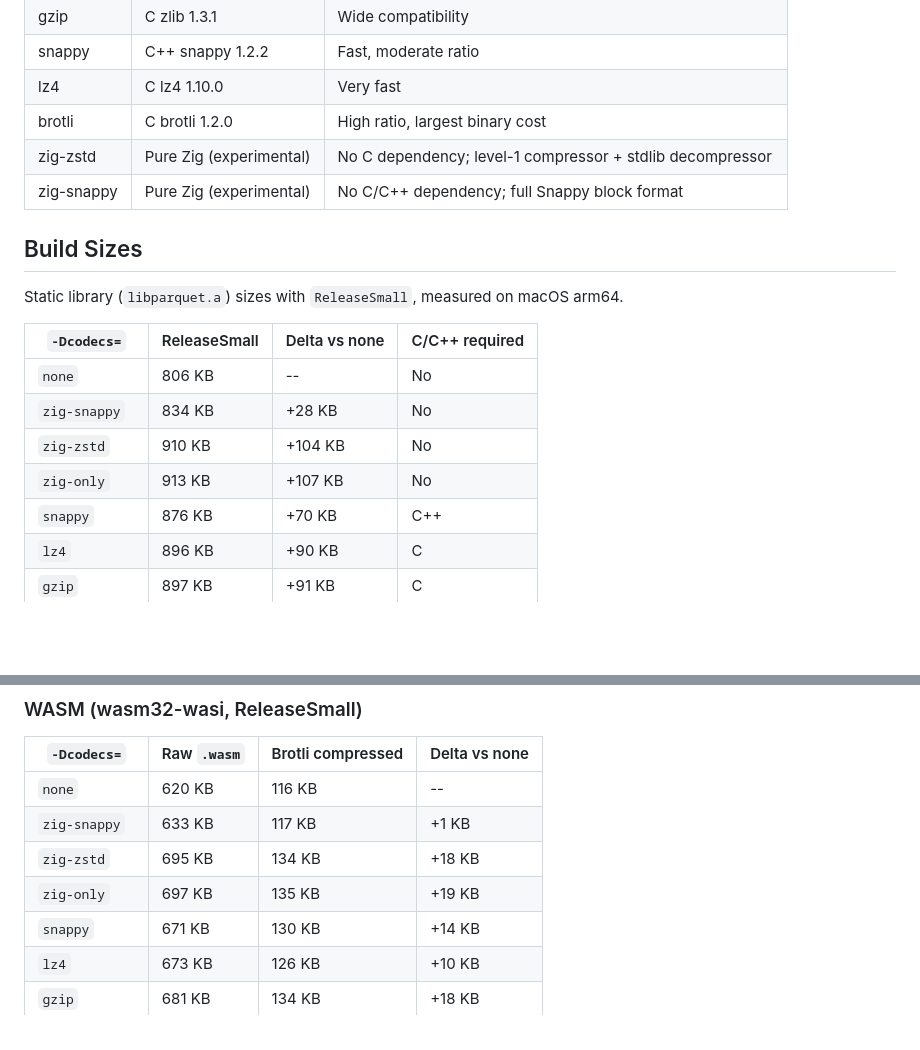
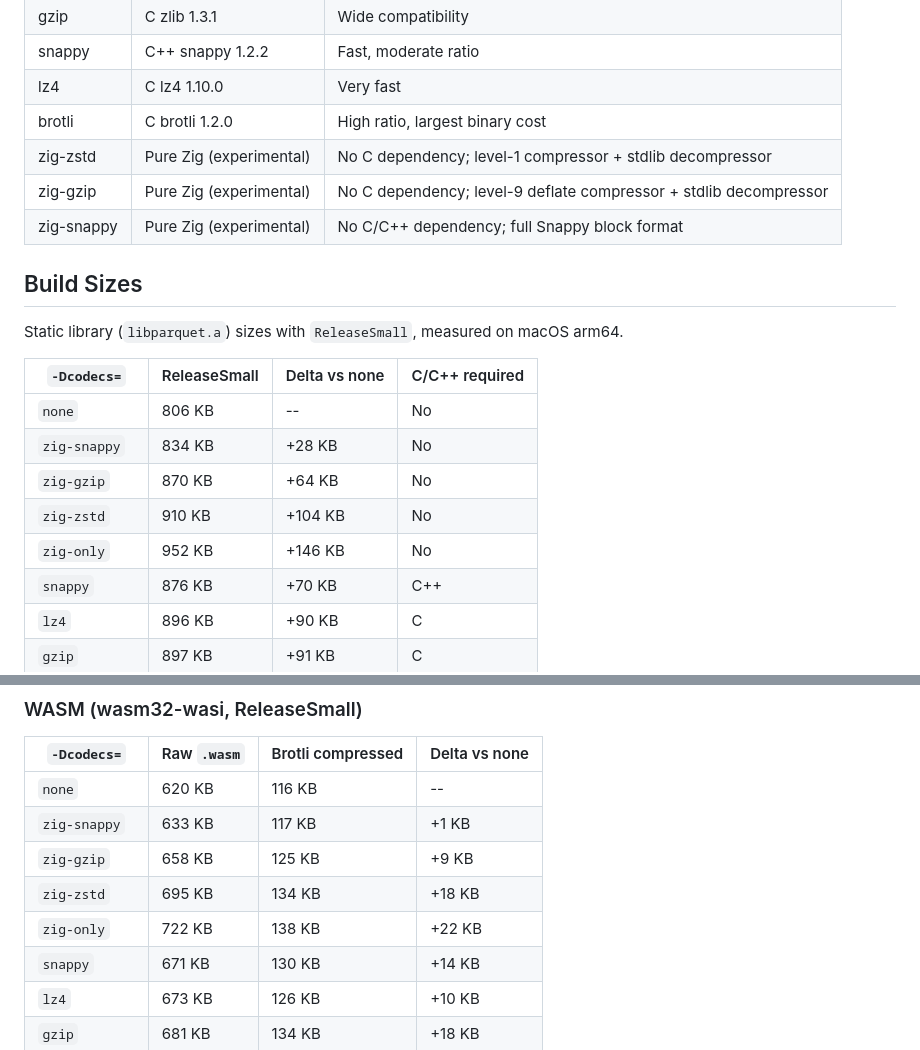
Before and after one commit to akeating/zig-parquet, a Markdown page: COMPRESSION.md, 2 parts joined by grey strips. Rendered like a GitHub page; blank space fills up the shorter version.

```diff
--- a/COMPRESSION.md
+++ b/COMPRESSION.md
@@ -12,6 +12,7 @@ zig-parquet supports all major Parquet compression codecs. Codecs are individual
 | lz4 | C lz4 1.10.0 | Very fast |
 | brotli | C brotli 1.2.0 | High ratio, largest binary cost |
 | zig-zstd | Pure Zig (experimental) | No C dependency; level-1 compressor + stdlib decompressor |
+| zig-gzip | Pure Zig (experimental) | No C dependency; level-9 deflate compressor + stdlib decompressor |
 | zig-snappy | Pure Zig (experimental) | No C/C++ dependency; full Snappy block format |
 
 ## Build Sizes
@@ -22,8 +23,9 @@ Static library (`libparquet.a`) sizes with `ReleaseSmall`, measured on macOS arm
 |-------------|-------------|---------------|----------------|
 | `none` | 806 KB | -- | No |
 | `zig-snappy` | 834 KB | +28 KB | No |
+| `zig-gzip` | 870 KB | +64 KB | No |
 | `zig-zstd` | 910 KB | +104 KB | No |
-| `zig-only` | 913 KB | +107 KB | No |
+| `zig-only` | 952 KB | +146 KB | No |
 | `snappy` | 876 KB | +70 KB | C++ |
 | `lz4` | 896 KB | +90 KB | C |
 | `gzip` | 897 KB | +91 KB | C |
@@ -37,8 +39,9 @@ Static library (`libparquet.a`) sizes with `ReleaseSmall`, measured on macOS arm
 |-------------|------------|-------------------|---------------|
 | `none` | 620 KB | 116 KB | -- |
 | `zig-snappy` | 633 KB | 117 KB | +1 KB |
+| `zig-gzip` | 658 KB | 125 KB | +9 KB |
 | `zig-zstd` | 695 KB | 134 KB | +18 KB |
-| `zig-only` | 697 KB | 135 KB | +19 KB |
+| `zig-only` | 722 KB | 138 KB | +22 KB |
 | `snappy` | 671 KB | 130 KB | +14 KB |
 | `lz4` | 673 KB | 126 KB | +10 KB |
 | `gzip` | 681 KB | 134 KB | +18 KB |
```
Also changed, not shown: other parts of COMPRESSION.md (+25 -7 lines), README.md (+3 -2 lines), ROADMAP.md (+2 -2 lines).
